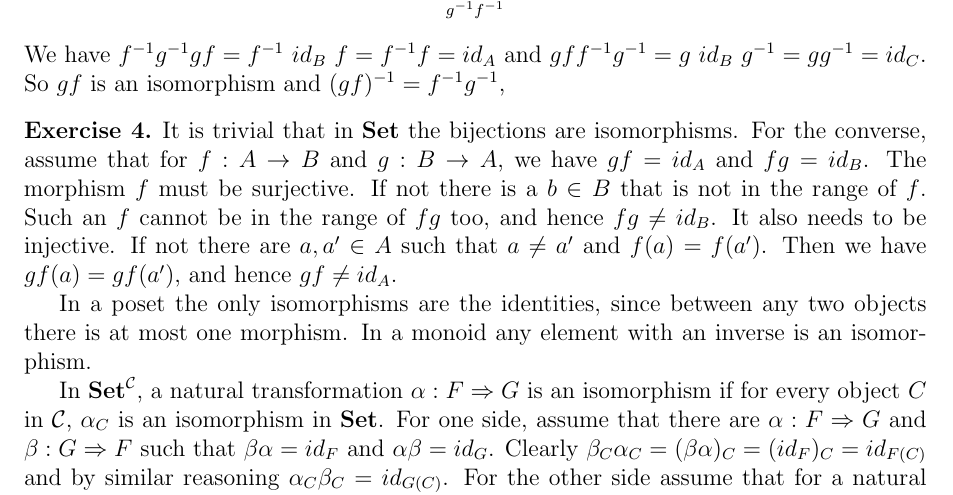
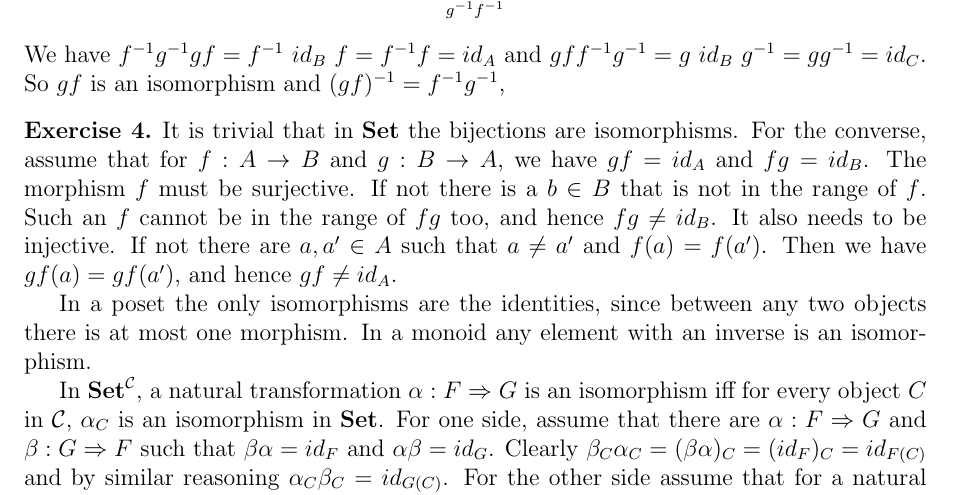
Before and after one commit to StructMath/cat-exc, a LaTeX problem sheet (solutions.tex, which reads solutions/4.tex): part of page 1 of 2, cut so that both start at the same text. Compiled offline with pdfLaTeX.

Commit message:
Update 4.tex

```diff
--- a/solutions/4.tex
+++ b/solutions/4.tex
@@ -2,7 +2,7 @@ It is trivial that in \textbf{Set} the bijections are isomorphisms. For the conv
 
 In a poset the only isomorphisms are the identities, since between any two objects there is at most one morphism. In a monoid any element with an inverse is an isomorphism.
 
-In $\textbf{Set}^\mathcal{C}$, a natural transformation $\alpha:F\Rightarrow G$ is an isomorphism if for every object $C$ in $\mathcal{C}$, $\alpha_C$ is an isomorphism in \textbf{Set}. For one side, assume that there are $\alpha:F\Rightarrow G$ and $\beta:G\Rightarrow F$ such that $\beta\alpha=id_F$ and $\alpha\beta=id_G$. Clearly $\beta_C\alpha_C=(\beta\alpha)_C=(id_F)_C=id_{F(C)}$ and by similar reasoning $\alpha_C\beta_C=id_{G(C)}$. For the other side assume that for a natural transformation $\alpha:F\Rightarrow G$, for every object $C$ in $\mathcal{C}$, $\alpha_C$ is an isomorphism. Define $\beta:G\Rightarrow F$ by $\beta_C=(\alpha_C)^{-1}$. It is clear that $\beta\alpha=id_F$ and $\alpha\beta=id_G$, so we only need to show that $\beta$ is a natural transformation.
+In $\textbf{Set}^\mathcal{C}$, a natural transformation $\alpha:F\Rightarrow G$ is an isomorphism iff for every object $C$ in $\mathcal{C}$, $\alpha_C$ is an isomorphism in \textbf{Set}. For one side, assume that there are $\alpha:F\Rightarrow G$ and $\beta:G\Rightarrow F$ such that $\beta\alpha=id_F$ and $\alpha\beta=id_G$. Clearly $\beta_C\alpha_C=(\beta\alpha)_C=(id_F)_C=id_{F(C)}$ and by similar reasoning $\alpha_C\beta_C=id_{G(C)}$. For the other side assume that for a natural transformation $\alpha:F\Rightarrow G$, for every object $C$ in $\mathcal{C}$, $\alpha_C$ is an isomorphism. Define $\beta:G\Rightarrow F$ by $\beta_C=(\alpha_C)^{-1}$. It is clear that $\beta\alpha=id_F$ and $\alpha\beta=id_G$, so we only need to show that $\beta$ is a natural transformation.
 For that we need to show that the following diagram commutes:
 
 \[\begin{tikzcd}
```
